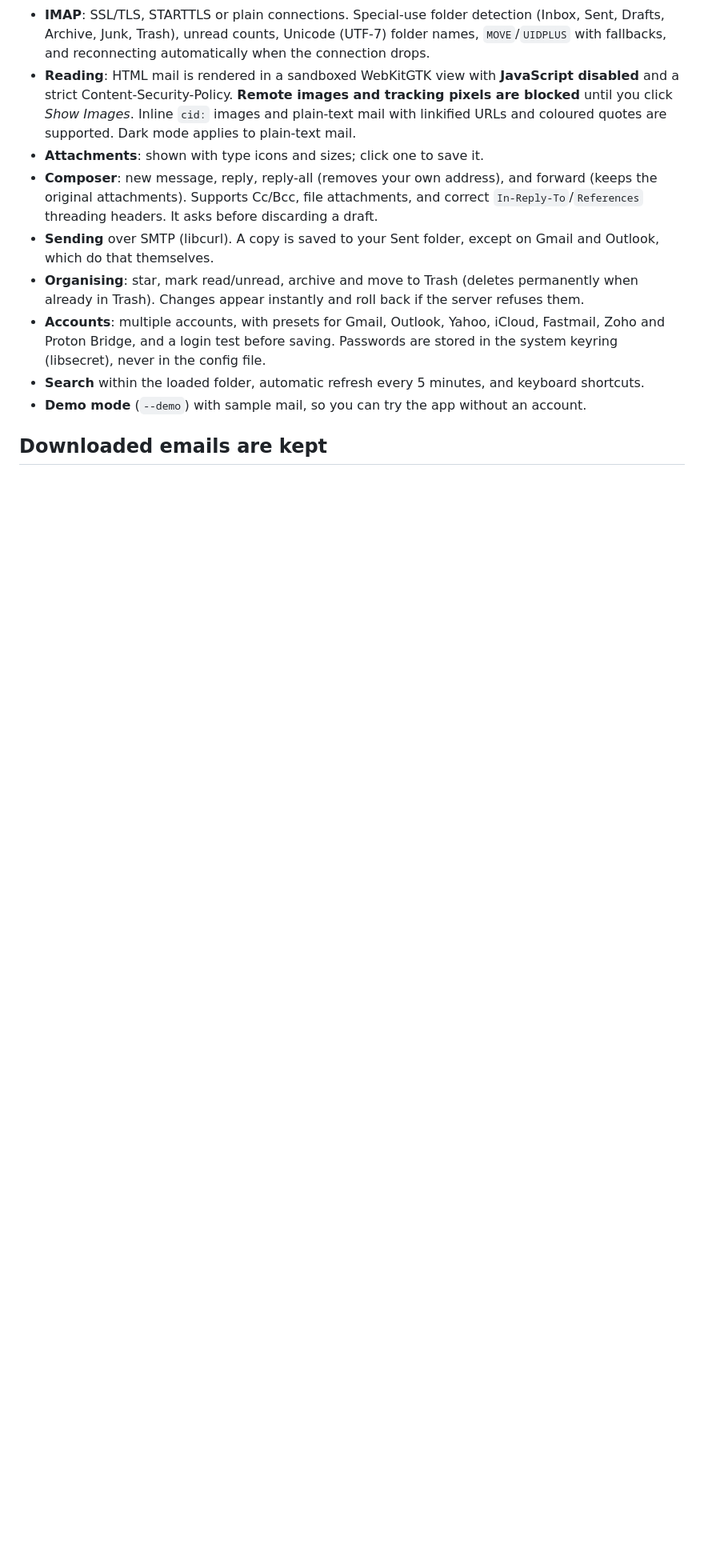
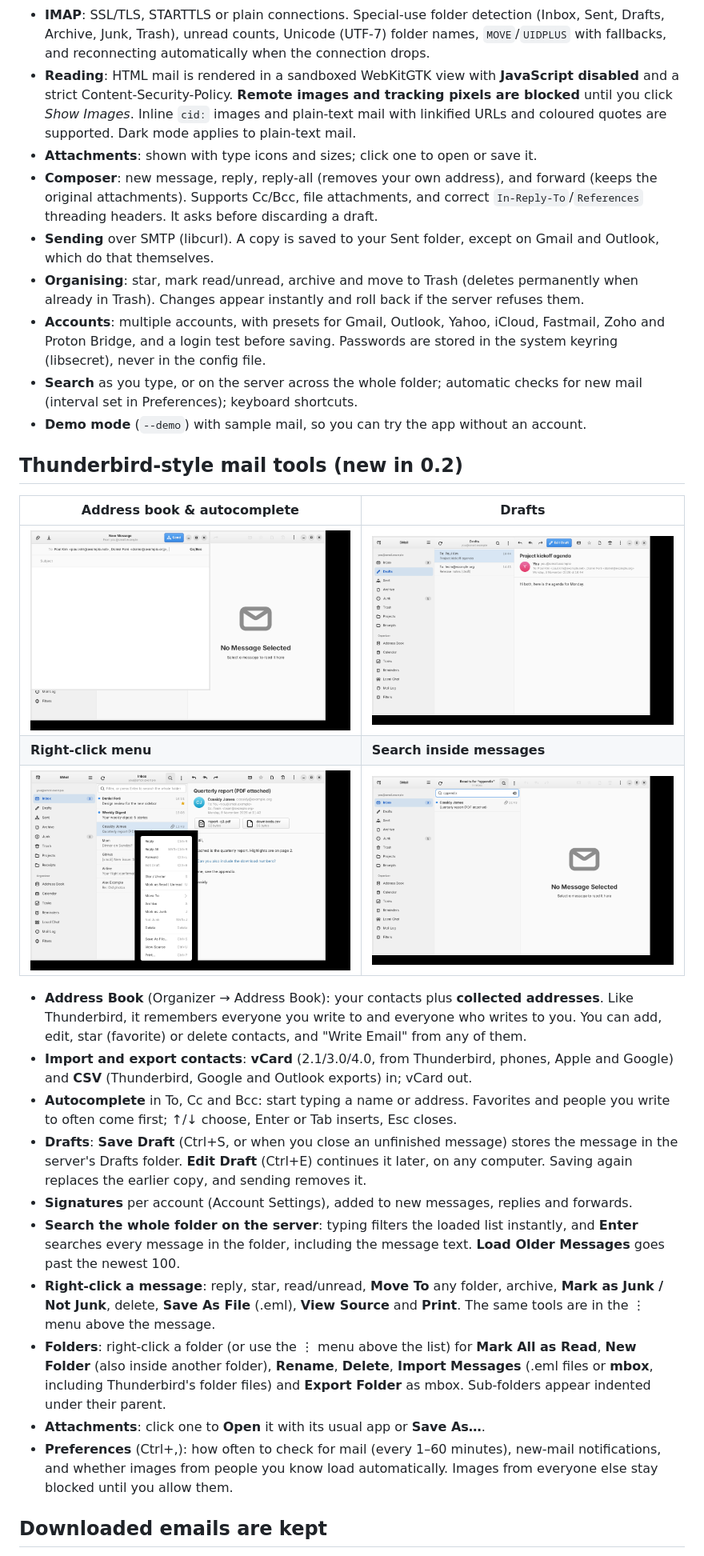
Before and after one commit to udhayakumar-in8/smail-client, a Markdown page: README.md, the part around one of its changes. Shown at 80% size. Drawn GitHub-style; pictures changed too: docs/autocomplete.png (added), docs/context-menu.png (added), docs/drafts.png (added); blank space fills up the shorter version.

```diff
--- a/README.md
+++ b/README.md
@@ -36,7 +36,7 @@ Your choice is remembered, and it is included in backups.
   and a strict Content-Security-Policy. **Remote images and tracking pixels are blocked** until
   you click *Show Images*. Inline `cid:` images and plain-text mail with linkified URLs and
   coloured quotes are supported. Dark mode applies to plain-text mail.
-- **Attachments**: shown with type icons and sizes; click one to save it.
+- **Attachments**: shown with type icons and sizes; click one to open or save it.
 - **Composer**: new message, reply, reply-all (removes your own address), and forward
   (keeps the original attachments). Supports Cc/Bcc, file attachments, and correct
   `In-Reply-To`/`References` threading headers. It asks before discarding a draft.
@@ -47,8 +47,43 @@ Your choice is remembered, and it is included in backups.
 - **Accounts**: multiple accounts, with presets for Gmail, Outlook, Yahoo, iCloud, Fastmail, Zoho and
   Proton Bridge, and a login test before saving. Passwords are stored in the system keyring
   (libsecret), never in the config file.
-- **Search** within the loaded folder, automatic refresh every 5 minutes, and keyboard shortcuts.
+- **Search** as you type, or on the server across the whole folder; automatic checks for new mail
+  (interval set in Preferences); keyboard shortcuts.
 - **Demo mode** (`--demo`) with sample mail, so you can try the app without an account.
+
+## Thunderbird-style mail tools (new in 0.2)
+
+| Address book & autocomplete | Drafts |
+|---|---|
+| ![](docs/autocomplete.png) | ![](docs/drafts.png) |
+| **Right-click menu** | **Search inside messages** |
+| ![](docs/context-menu.png) | ![](docs/search.png) |
+
+- **Address Book** (Organizer → Address Book): your contacts plus **collected addresses**. Like
+  Thunderbird, it remembers everyone you write to and everyone who writes to you. You can add,
+  edit, star (favorite) or delete contacts, and "Write Email" from any of them.
+- **Import and export contacts**: **vCard** (2.1/3.0/4.0, from Thunderbird, phones, Apple and
+  Google) and **CSV** (Thunderbird, Google and Outlook exports) in; vCard out.
+- **Autocomplete** in To, Cc and Bcc: start typing a name or address. Favorites and people you write
+  to often come first; ↑/↓ choose, Enter or Tab inserts, Esc closes.
+- **Drafts**: **Save Draft** (Ctrl+S, or when you close an unfinished message) stores the message
+  in the server's Drafts folder. **Edit Draft** (Ctrl+E) continues it later, on any computer. Saving
+  again replaces the earlier copy, and sending removes it.
+- **Signatures** per account (Account Settings), added to new messages, replies and forwards.
+- **Search the whole folder on the server**: typing filters the loaded list instantly, and **Enter**
+  searches every message in the folder, including the message text. **Load Older Messages** goes
+  past the newest 100.
+- **Right-click a message**: reply, star, read/unread, **Move To** any folder, archive, **Mark as
+  Junk / Not Junk**, delete, **Save As File** (.eml), **View Source** and **Print**. The same tools
+  are in the ⋮ menu above the message.
+- **Folders**: right-click a folder (or use the ⋮ menu above the list) for **Mark All as Read**,
+  **New Folder** (also inside another folder), **Rename**, **Delete**, **Import Messages** (.eml files
+  or **mbox**, including Thunderbird's folder files) and **Export Folder** as mbox. Sub-folders appear
+  indented under their parent.
+- **Attachments**: click one to **Open** it with its usual app or **Save As…**.
+- **Preferences** (Ctrl+,): how often to check for mail (every 1–60 minutes), new-mail
+  notifications, and whether images from people you know load automatically. Images from
+  everyone else stay blocked until you allow them.
 
 ## Downloaded emails are kept
 
```
Also changed, not shown: other parts of README.md (+13 -5 lines), CHANGELOG.md (+30 -0 lines), docs/address-book.png (added), 10 other files.
